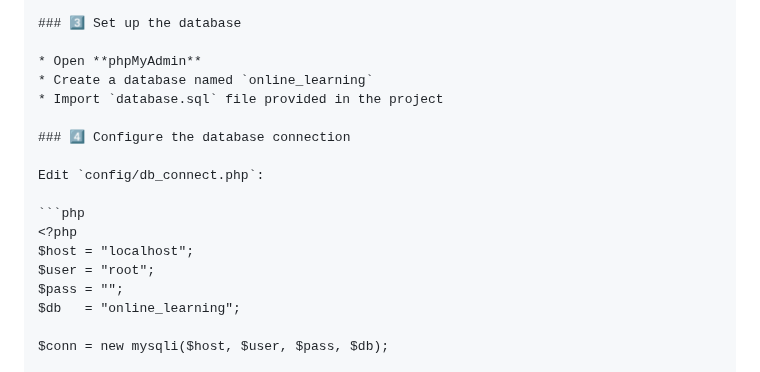
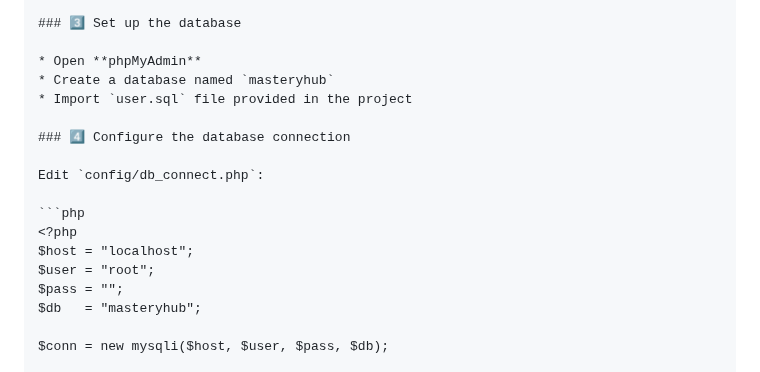
Before and after one commit to Mkrm06/Virtual-Learning-Platform, a Markdown page: README.md, the part around the change. GitHub-like rendering.

```diff
--- a/README.md
+++ b/README.md
@@ -91,8 +91,8 @@ cd online-learning-platform
 ### 3️⃣ Set up the database
 
 * Open **phpMyAdmin**
-* Create a database named `online_learning`
-* Import `database.sql` file provided in the project
+* Create a database named `masteryhub`
+* Import `user.sql` file provided in the project
 
 ### 4️⃣ Configure the database connection
 
@@ -103,7 +103,7 @@ Edit `config/db_connect.php`:
 $host = "localhost";
 $user = "root";
 $pass = "";
-$db   = "online_learning";
+$db   = "masteryhub";
 
 $conn = new mysqli($host, $user, $pass, $db);
 
```
